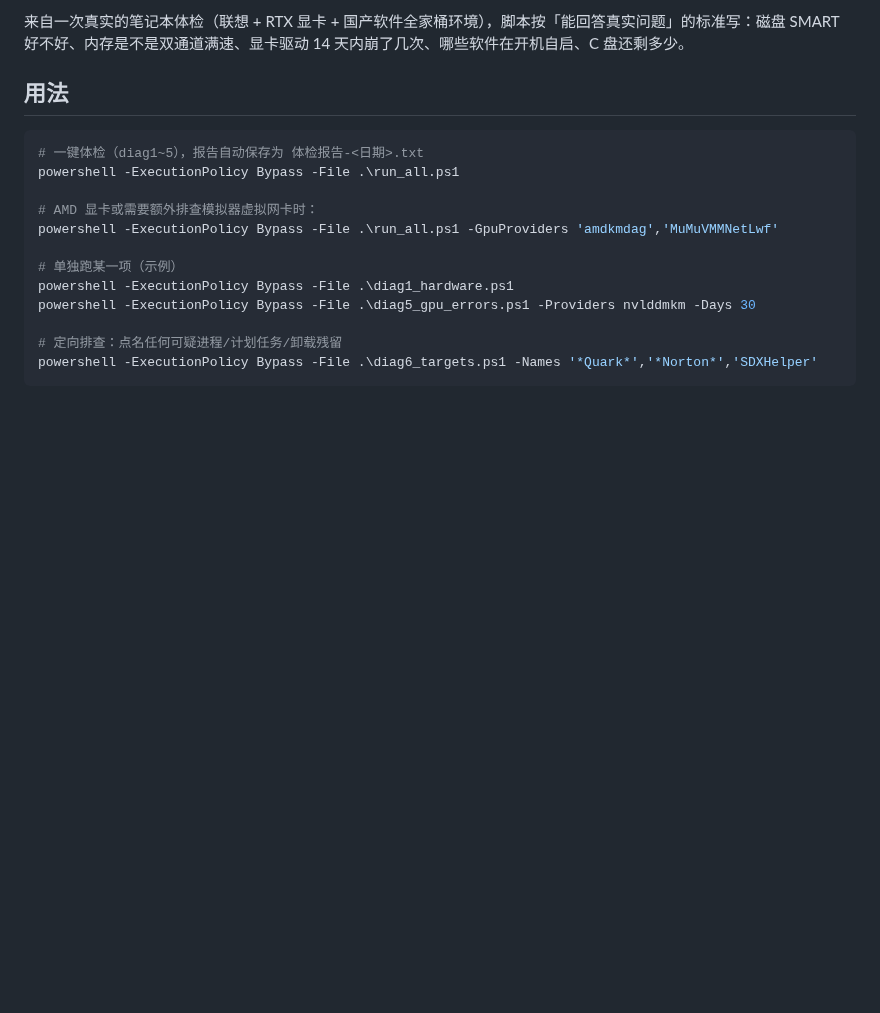
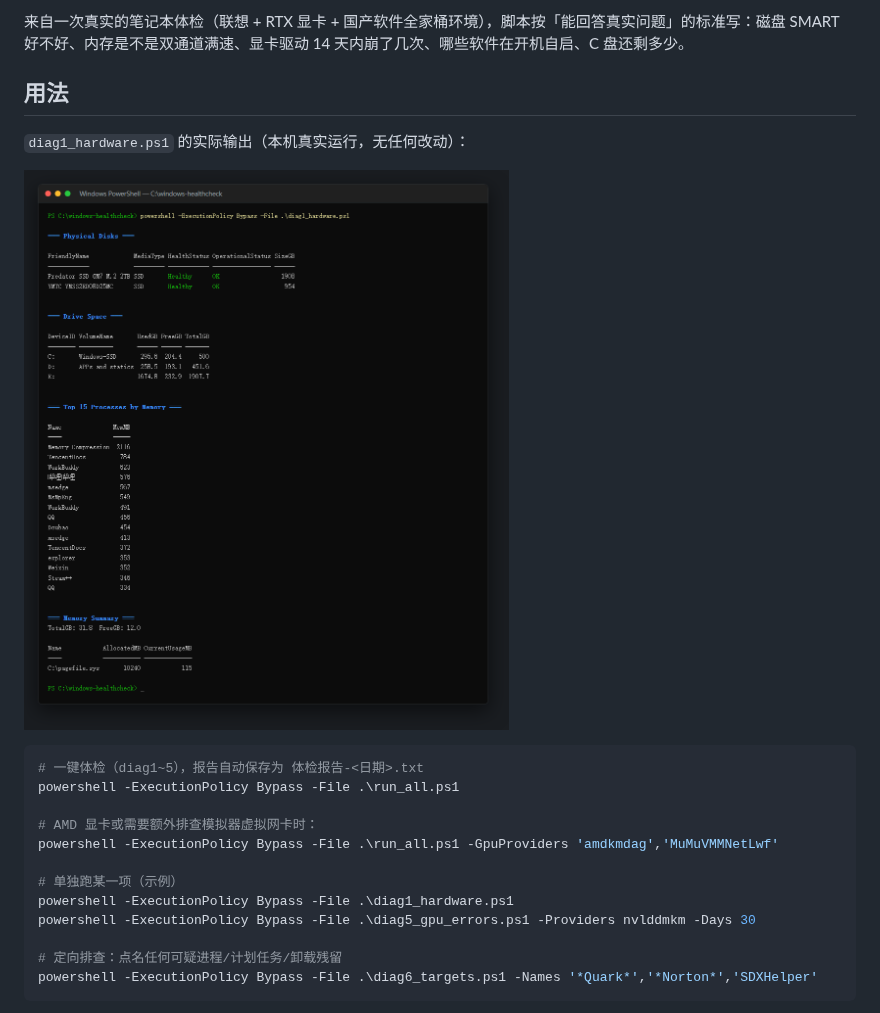
Before and after one commit to Leslieryin/windows-healthcheck, a Markdown page: README.md, the part around the change. GitHub-like rendering; pictures changed too: docs/shot-diag1.png (added); blank space fills up the shorter version.

Commit message:
feat: 加 CI 守住「只读」承诺，README 补真实输出截图
这个脚本集的卖点是「全程只读、不改系统」，但之前没有任何东西保证它
一直如此——某天有人加个 Remove-Item，承诺就破了。CI 现在盯着这件事。

三个 job：
- 语法与可运行：AST 解析全部脚本；实跑 diag1~diag5 要求每个都产出
  有效输出（脚本自带 SilentlyContinue，缺硬件只该少几行、不该崩）；
  run_all 必须落盘一份 >500 字节的报告
- 只读承诺：grep 拦截 Remove-Item / Set-ItemProperty / Stop-Service /
  Start-Process / reg 之类的命令
- 引用完整性：run_all.ps1 里点名的脚本必须都存在

写 CI 时踩了个坑值得记：Get-ChildItem -Filter 'diag[1-5]_*.ps1' 里
-Filter 不支持 [] 通配，一个文件都匹配不到、循环空转，测试会假绿。
改成 Where-Object 过滤，并断言匹配到的脚本不少于 5 个。

README 补 diag1 的真实运行截图（本机跑的，未作改动）。

````diff
--- a/README.md
+++ b/README.md
@@ -5,6 +5,10 @@
 来自一次真实的笔记本体检（联想 + RTX 显卡 + 国产软件全家桶环境），脚本按「能回答真实问题」的标准写：磁盘 SMART 好不好、内存是不是双通道满速、显卡驱动 14 天内崩了几次、哪些软件在开机自启、C 盘还剩多少。
 
 ## 用法
+
+`diag1_hardware.ps1` 的实际输出（本机真实运行，无任何改动）：
+
+![diag1 硬件诊断输出](docs/shot-diag1.png)
 
 ```powershell
 # 一键体检（diag1~5），报告自动保存为 体检报告-<日期>.txt
````
Also changed, not shown: 2 other files.
